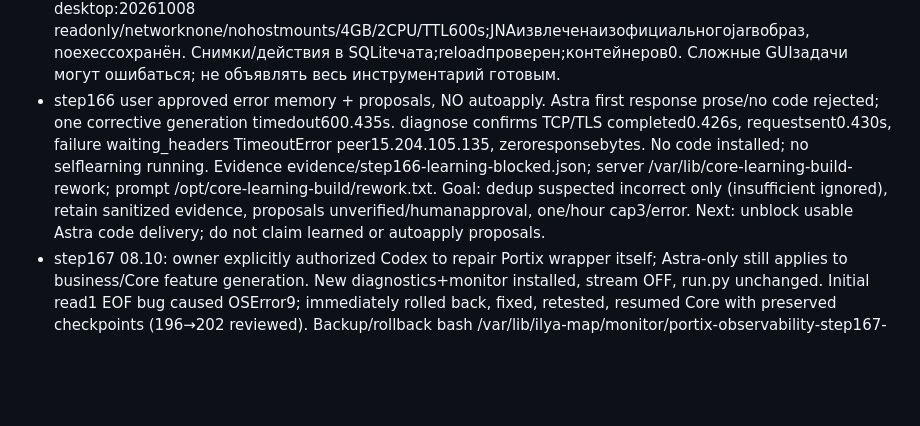
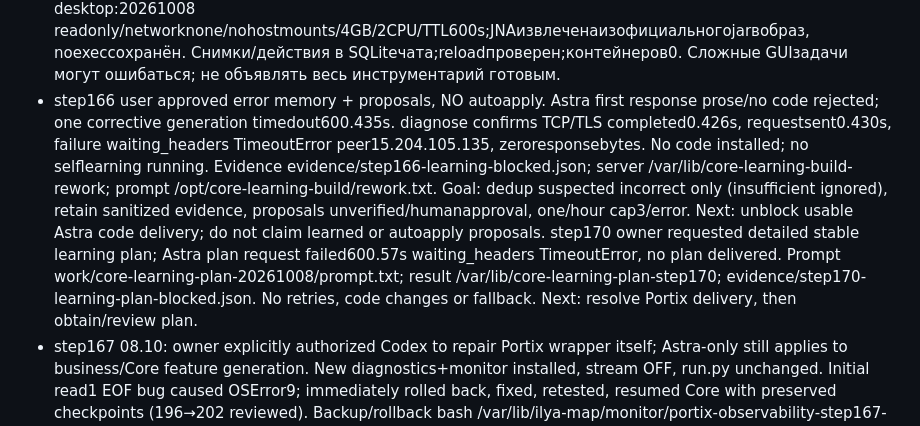
Before and after one commit to xakbag/ilya-audit, a Markdown page: HANDOFF.md, the part around the change. Drawn GitHub-style; blank space fills up the shorter version.

Commit message:
Record blocked Astra learning plan request

```diff
--- a/HANDOFF.md
+++ b/HANDOFF.md
@@ -55,6 +55,6 @@
 - step164: authorized one-shot50parallel x2 replay of100 sanitized existing questions, API gpt-6-astra. 50/50 HTTP200/model/stop/schema accepted, no retries/errors/429; launchspan0.291s, total36.55s, median14.20/p9530.67s; verdicts4correct/96insufficient (not100correct). Tokens339126 reported, cost unknown. Evidence evidence/step164-parallel50-result.json; server /var/lib/portix-parallel-trial-step164. Production sequential unchanged, cycle5 started. Minute monitors killed by oneshot completion before60s: metadata/diagnostic authoritative; launcher now waits monitor, offline regressionPASS, no second live test. Sustained50 concurrency NOT deployed. Next: use successful trial as baseline for implementing durable parallel queue.
 - step165 COMPLETED: mixed 1x1 accepted1/1;5x5 accepted0/5 waiting_headers120s;10x2 accepted9/10,1TLS20s; long600.51s waiting_headers. Stopped new waves at failure>10%, no retries. Automation portix PAUSED after final read. Evidence evidence/step167-portix-results.json includes report; provider reliability NOT confirmed.
 - Qwen desktop 08.10: после Portix TLS сбоя владелец «делай сам тогда» разрешил Codex эту реализацию. Код work/qwen-desktop-20261008/server + chat/desktop_{routing,client,worker}.py. Docker qwen-desktop:20261008 readonly/networknone/nohostmounts/4GB/2CPU/TTL600s;JNAизвлеченаизофициальногоjarвобраз, noexecсохранён. Снимки/действия в SQLiteчата;reloadпроверен;контейнеров0. Сложные GUIзадачи могут ошибаться; не объявлять весь инструментарий готовым.
-- step166 user approved error memory + proposals, NO autoapply. Astra first response prose/no code rejected; one corrective generation timedout600.435s. diagnose confirms TCP/TLS completed0.426s, requestsent0.430s, failure waiting_headers TimeoutError peer15.204.105.135, zeroresponsebytes. No code installed; no selflearning running. Evidence evidence/step166-learning-blocked.json; server /var/lib/core-learning-build-rework; prompt /opt/core-learning-build/rework.txt. Goal: dedup suspected incorrect only (insufficient ignored), retain sanitized evidence, proposals unverified/humanapproval, one/hour cap3/error. Next: unblock usable Astra code delivery; do not claim learned or autoapply proposals.
+- step166 user approved error memory + proposals, NO autoapply. Astra first response prose/no code rejected; one corrective generation timedout600.435s. diagnose confirms TCP/TLS completed0.426s, requestsent0.430s, failure waiting_headers TimeoutError peer15.204.105.135, zeroresponsebytes. No code installed; no selflearning running. Evidence evidence/step166-learning-blocked.json; server /var/lib/core-learning-build-rework; prompt /opt/core-learning-build/rework.txt. Goal: dedup suspected incorrect only (insufficient ignored), retain sanitized evidence, proposals unverified/humanapproval, one/hour cap3/error. Next: unblock usable Astra code delivery; do not claim learned or autoapply proposals. step170 owner requested detailed stable learning plan; Astra plan request failed600.57s waiting_headers TimeoutError, no plan delivered. Prompt work/core-learning-plan-20261008/prompt.txt; result /var/lib/core-learning-plan-step170; evidence/step170-learning-plan-blocked.json. No retries, code changes or fallback. Next: resolve Portix delivery, then obtain/review plan.
 - step167 08.10: owner explicitly authorized Codex to repair Portix wrapper itself; Astra-only still applies to business/Core feature generation. New diagnostics+monitor installed, stream OFF, run.py unchanged. Initial read1 EOF bug caused OSError9; immediately rolled back, fixed, retested, resumed Core with preserved checkpoints (196→202 reviewed). Backup/rollback bash /var/lib/ilya-map/monitor/portix-observability-step167-20261008T175611Z/rollback.sh. Only matching failed state backed up/released under portix-core-recover-step167-20261008T175854Z.
 - step167 channel Codex-Gpt-2 prioritized (same Astra), actual channel confirmed console logs; ratio0.064713 vs old0.040447, no new permissions. Plain A/B delivered short13.45/code137.80s; stream partial then180s timeout, NOT enabled. Fixed live canary3/3 delivered: text2.49s/short13.29s/code177.19s, monitor delivered, no code acceptance/application. Evidence evidence/step167-portix-results.json + step167-routing.png. Next: step169 read final report and Core retries; long-term stability NOT proven, no new stress run automatically. step168: owner accepts higher price for reliability. At18:03UTC Core212 reviewed;8success/1timeout120.54s/1pending since17:58:54. Identical request SHA confirms failed attempt recovered in19.84s. Evidence evidence/step168-channel-health.json. Higher price is NOT proof of reliability. step169 user requested continued tests: RUNNING /var/lib/portix-stability-step169, unit portix-stability-step169, deadline18:35:25UTC/21:35MSK. Up to26short+1long, waves1x1/3x2/5x5/10x2/2x10/5x2; no API retries in trial, no code application; stop new load on429 or wave>10%failures. Core234reviewed atstart. Automation portix ACTIVE30min, one final acceptance thenPAUSE; evidence/step169-stability-start.json.
```
